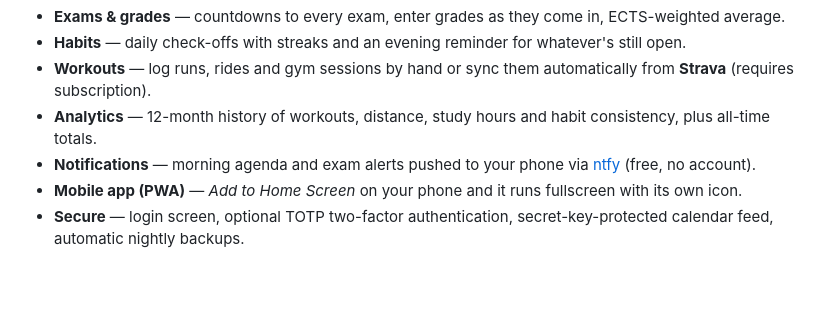
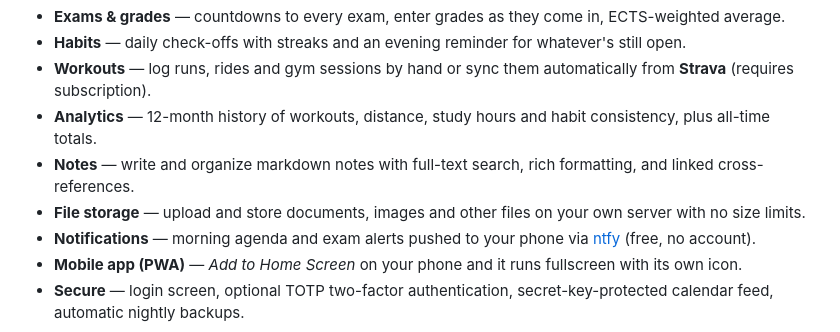
Before and after one commit to xdTYLOOFANCY/tyloplanner, a Markdown page: README.md, the part around the change. Rendered like a GitHub page; blank space fills up the shorter version.

```diff
--- a/README.md
+++ b/README.md
@@ -34,6 +34,8 @@ codebase is small enough to read in an afternoon and make your own.
 - **Habits** — daily check-offs with streaks and an evening reminder for whatever's still open.
 - **Workouts** — log runs, rides and gym sessions by hand or sync them automatically from **Strava** (requires subscription).
 - **Analytics** — 12-month history of workouts, distance, study hours and habit consistency, plus all-time totals.
+- **Notes** — write and organize markdown notes with full-text search, rich formatting, and linked cross-references.
+- **File storage** — upload and store documents, images and other files on your own server with no size limits.
 - **Notifications** — morning agenda and exam alerts pushed to your phone via [ntfy](https://ntfy.sh) (free, no account).
 - **Mobile app (PWA)** — *Add to Home Screen* on your phone and it runs fullscreen with its own icon.
 - **Secure** — login screen, optional TOTP two-factor authentication, secret-key-protected calendar feed, automatic nightly backups.
```
